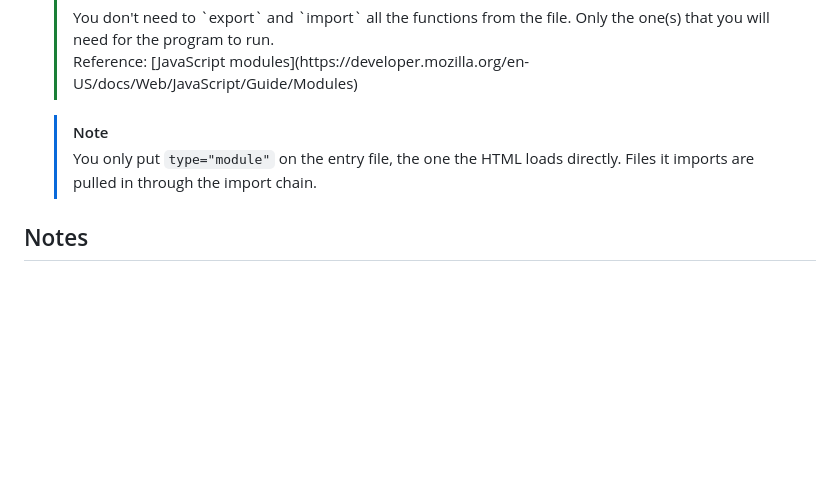
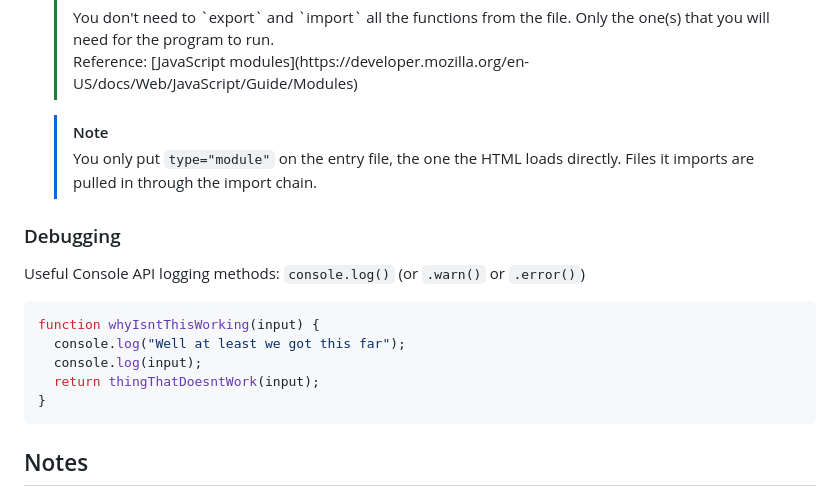
Before and after one commit to nnatebach/Bachs_dev_PET, a Markdown page: JavaScript/02_JavaScript_Doggos_Quiz_Game/README.md, the part around the change. Rendered like a GitHub page; blank space fills up the shorter version.

Commit message:
[add] Debugging

````diff
--- a/JavaScript/02_JavaScript_Doggos_Quiz_Game/README.md
+++ b/JavaScript/02_JavaScript_Doggos_Quiz_Game/README.md
@@ -734,6 +734,17 @@ The reason is that `await` is only valid in `async` functions and the top level
   > [!NOTE]
   > You only put `type="module"` on the entry file, the one the HTML loads directly. Files it imports are pulled in through the import chain.
 
+### Debugging
+
+Useful Console API logging methods: `console.log()` (or `.warn()` or `.error()`)
+```js
+function whyIsntThisWorking(input) {
+  console.log("Well at least we got this far");
+  console.log(input);
+  return thingThatDoesntWork(input);
+}
+```
+
 ## Notes
 - The current structure of this code base is arbitrary, you can feel free to restructure the code in your own favor, yet we can do that after walking through all the exercises together.
 - `BREEDS` is in caps because we don't expect to change that value.
````
